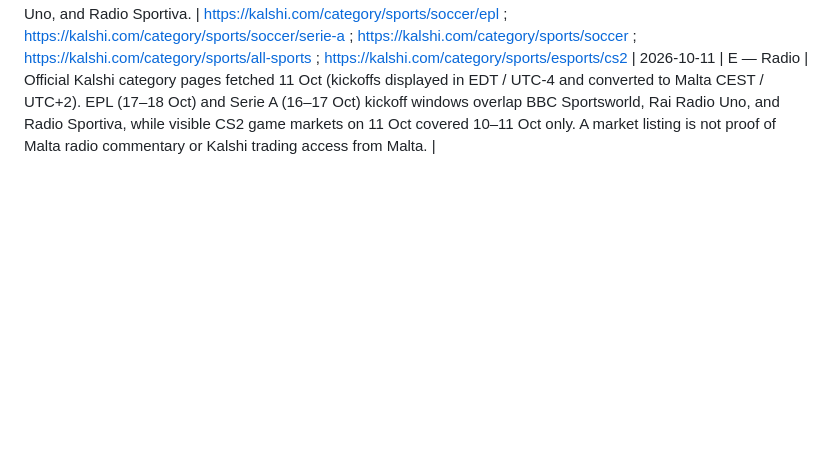
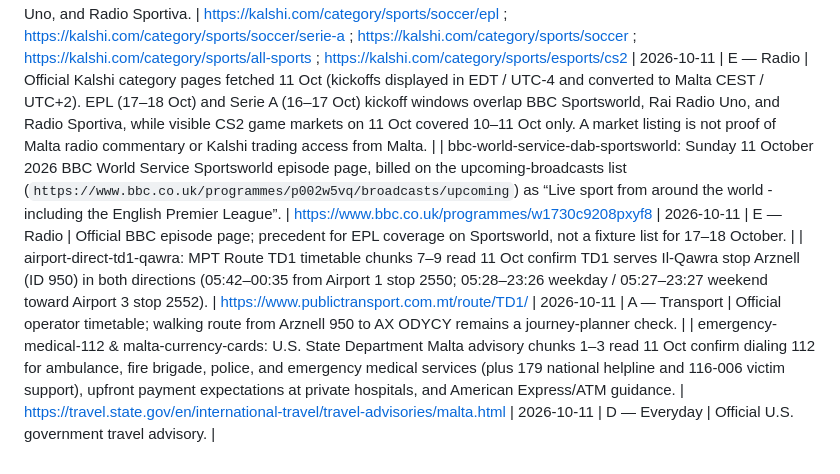
Before and after one commit to buffedlizard55-lab/MALTASUPPLEMENTAL, a Markdown page: docs/SOURCES.md, the part around the change. GitHub-like rendering; blank space fills up the shorter version.

Commit message:
Log BBC Sportsworld 11 Oct EPL precedent and TD1/112 verification sources
Co-authored-by: arena-agent <297053741+arena-agent@users.noreply.github.com>

```diff
--- a/docs/SOURCES.md
+++ b/docs/SOURCES.md
@@ -305,3 +305,6 @@ Main ab068ed evidence was reconciled, not blindly adopted. Raw upstream document
 
 Latest upstream’s inferredBBCclockzone,communitymatchtiming/staticlastbus combinations,older€25taxiplaceholder,andpast-seasonRairights were not adopted as trip facts. Raw documents/leads preserved in `UPSTREAM_2f90396_*`.
 | kalshi-epl-serie-a-radio-overlap-oct-2026: Kalshi EPL, Serie A, Soccer, Sports, and CS2 market category pages checked for 13–19 Oct 2026 trip-window overlap with BBC Sportsworld, Rai Radio Uno, and Radio Sportiva. | https://kalshi.com/category/sports/soccer/epl ; https://kalshi.com/category/sports/soccer/serie-a ; https://kalshi.com/category/sports/soccer ; https://kalshi.com/category/sports/all-sports ; https://kalshi.com/category/sports/esports/cs2 | 2026-10-11 | E — Radio | Official Kalshi category pages fetched 11 Oct (kickoffs displayed in EDT / UTC-4 and converted to Malta CEST / UTC+2). EPL (17–18 Oct) and Serie A (16–17 Oct) kickoff windows overlap BBC Sportsworld, Rai Radio Uno, and Radio Sportiva, while visible CS2 game markets on 11 Oct covered 10–11 Oct only. A market listing is not proof of Malta radio commentary or Kalshi trading access from Malta. |
+| bbc-world-service-dab-sportsworld: Sunday 11 October 2026 BBC World Service Sportsworld episode page, billed on the upcoming-broadcasts list (`https://www.bbc.co.uk/programmes/p002w5vq/broadcasts/upcoming`) as “Live sport from around the world - including the English Premier League”. | https://www.bbc.co.uk/programmes/w1730c9208pxyf8 | 2026-10-11 | E — Radio | Official BBC episode page; precedent for EPL coverage on Sportsworld, not a fixture list for 17–18 October. |
+| airport-direct-td1-qawra: MPT Route TD1 timetable chunks 7–9 read 11 Oct confirm TD1 serves Il-Qawra stop Arznell (ID 950) in both directions (05:42–00:35 from Airport 1 stop 2550; 05:28–23:26 weekday / 05:27–23:27 weekend toward Airport 3 stop 2552). | https://www.publictransport.com.mt/route/TD1/ | 2026-10-11 | A — Transport | Official operator timetable; walking route from Arznell 950 to AX ODYCY remains a journey-planner check. |
+| emergency-medical-112 & malta-currency-cards: U.S. State Department Malta advisory chunks 1–3 read 11 Oct confirm dialing 112 for ambulance, fire brigade, police, and emergency medical services (plus 179 national helpline and 116-006 victim support), upfront payment expectations at private hospitals, and American Express/ATM guidance. | https://travel.state.gov/en/international-travel/travel-advisories/malta.html | 2026-10-11 | D — Everyday | Official U.S. government travel advisory. |
```
